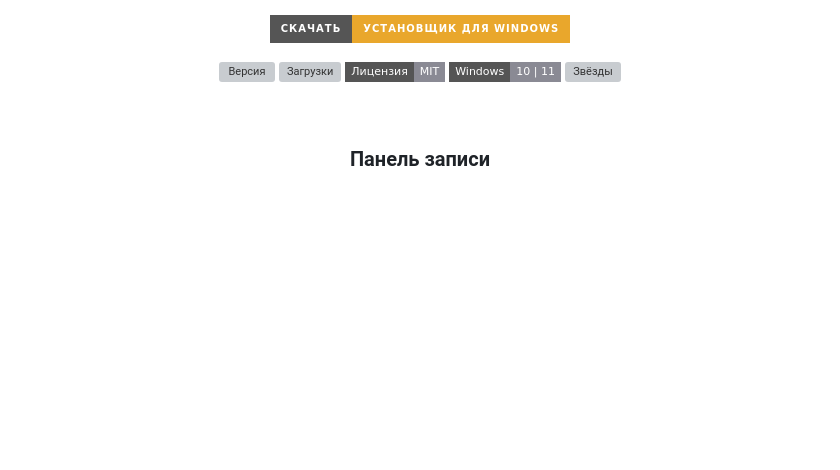
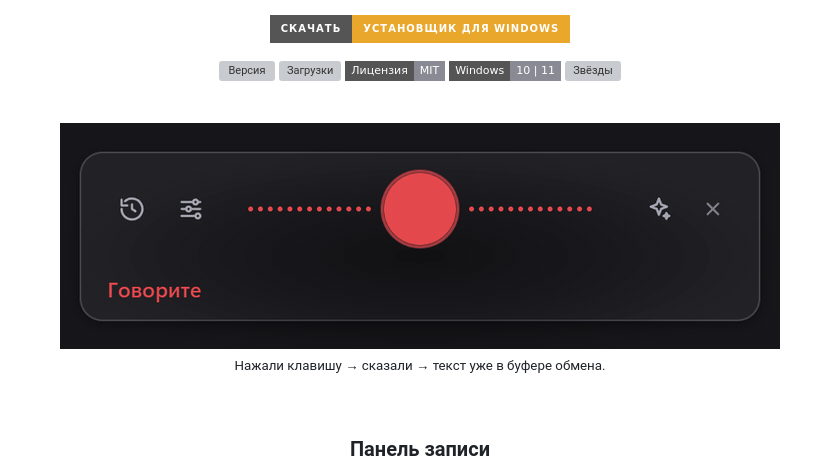
Before and after one commit to DanT2000/PasteTalk, a Markdown page: README.md, the part around the change. GitHub-like rendering; pictures changed too: docs/demo.gif (added); badges without logos; blank space fills up the shorter version; grey boxes are pictures that could not be loaded.

Commit message:
Витрина: живая гифка диктовки в шапке README
Снята с настоящего интерфейса панели: тот же HTML/CSS/JS, что в
приложении, прогнан по сценарию записи в студийном окне в двойном
разрешении — без захвата экрана и без движка. 275 КБ, 8 секунд.

Co-Authored-By: Claude Opus 5 <noreply@anthropic.com>

```diff
--- a/README.md
+++ b/README.md
@@ -19,6 +19,12 @@
 [![Лицензия](https://img.shields.io/badge/Лицензия-MIT-8A8A94?style=flat-square)](LICENSE)
 [![Windows](https://img.shields.io/badge/Windows-10%20%7C%2011-8A8A94?style=flat-square)](#)
 [![Звёзды](https://img.shields.io/github/stars/DanT2000/PasteTalk?label=звёзды&color=E9A72C&style=flat-square)](https://github.com/DanT2000/PasteTalk/stargazers)
+
+<br>
+
+<img src="docs/demo.gif" width="720" alt="Диктовка: запись с живыми волнами, распознавание, текст в буфере">
+
+<sub>Нажали клавишу → сказали → текст уже в буфере обмена.</sub>
 
 </div>
 
```
